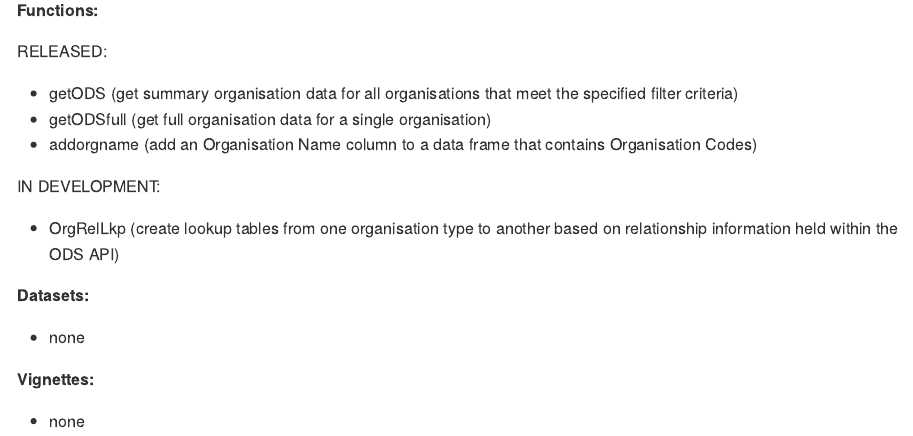
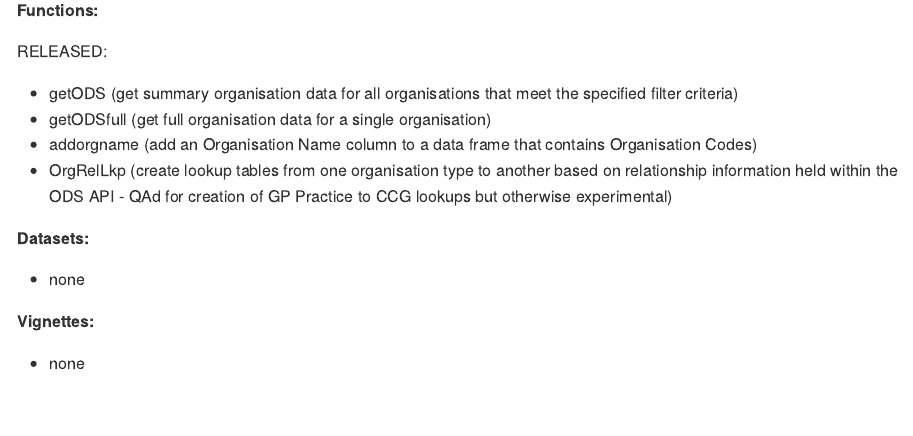
Before and after one commit to simonthelwall/odsR, an R Markdown document (README.Rmd): the page in a window 1100 px wide, from 1610 px down. The pictures show the output file README.md that the author committed with the source, drawn offline in the style of GitHub; badge pictures from the web are left out.

Commit message:
Updated ReamMe file with new function details

```diff
--- a/README.Rmd
+++ b/README.Rmd
@@ -87,10 +87,7 @@
 * getODS (get summary organisation data for all organisations that meet the specified filter criteria)
 * getODSfull (get full organisation data for a single organisation)
 * addorgname (add an Organisation Name column to a data frame that contains Organisation Codes)
-
-IN DEVELOPMENT:
-
-* OrgRelLkp (create lookup tables from one organisation type to another based on relationship information held within the ODS API)
+* OrgRelLkp (create lookup tables from one organisation type to another based on relationship information held within the ODS API - QAd for creation of GP Practice to CCG lookups but otherwise experimental)
 
 **Datasets:**
 
```
Also changed, not shown: README.md.
